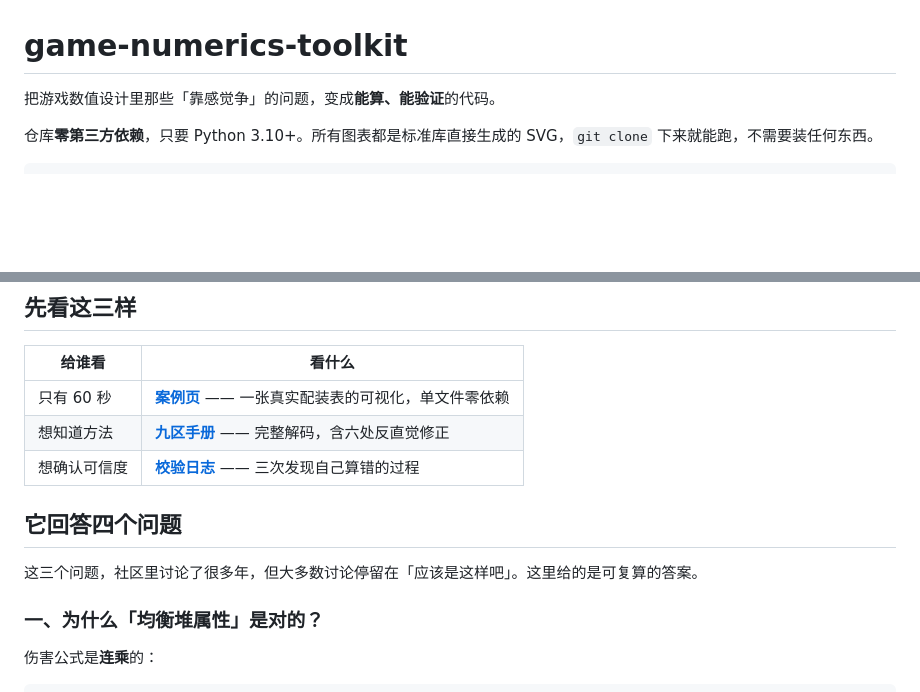
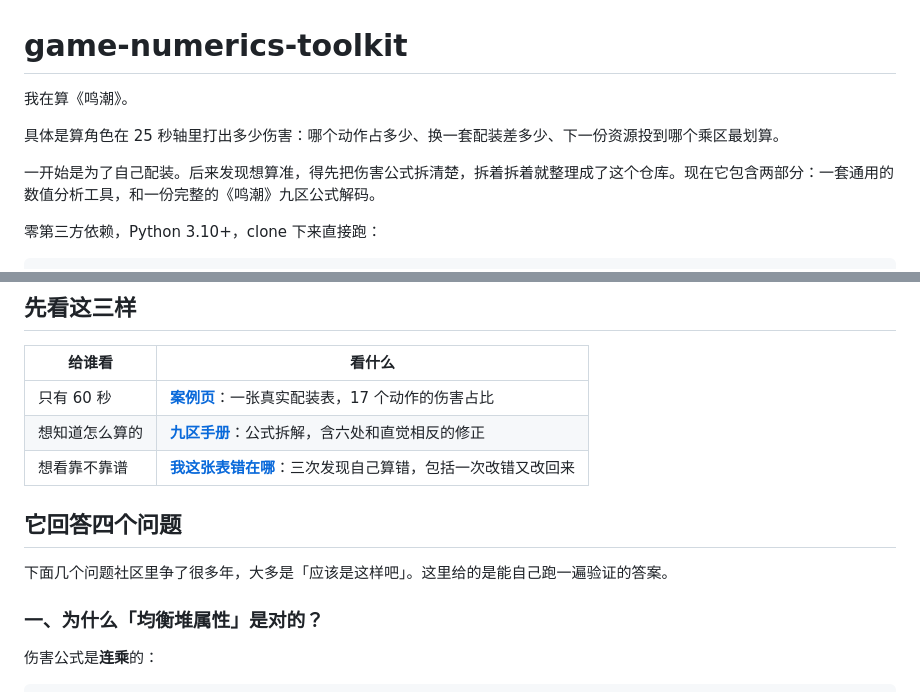
Before and after one commit to Loveletter2/game-numerics-toolkit, a Markdown page: README.md, 2 parts joined by grey strips. Drawn GitHub-style; blank space fills up the shorter version.

Commit message:
docs: rewrite the README opening to lead with the WuWa work

````diff
--- a/README.md
+++ b/README.md
@@ -1,7 +1,11 @@
 # game-numerics-toolkit
 
-把游戏数值设计里那些「靠感觉争」的问题，变成**能算、能验证**的代码。
+我在算《鸣潮》。
 
-仓库**零第三方依赖**，只要 Python 3.10+。所有图表都是标准库直接生成的 SVG，`git clone` 下来就能跑，不需要装任何东西。
+具体是算角色在 25 秒轴里打出多少伤害：哪个动作占多少、换一套配装差多少、下一份资源投到哪个乘区最划算。
+
+一开始是为了自己配装。后来发现想算准，得先把伤害公式拆清楚，拆着拆着就整理成了这个仓库。现在它包含两部分：一套通用的数值分析工具，和一份完整的《鸣潮》九区公式解码。
+
+零第三方依赖，Python 3.10+，clone 下来直接跑：
 
 ```bash
@@ -18,13 +22,13 @@ python cli.py demo --out docs/img
 
 | 给谁看 | 看什么 |
 |---|---|
-| 只有 60 秒 | [**案例页**](https://loveletter2.github.io/game-numerics-toolkit/docs/demo/) —— 一张真实配装表的可视化，单文件零依赖 |
-| 想知道方法 | [**九区手册**](docs/wuwa-zones.md) —— 完整解码，含六处反直觉修正 |
-| 想确认可信度 | [**校验日志**](docs/validation-log.md) —— 三次发现自己算错的过程 |
+| 只有 60 秒 | [**案例页**](https://loveletter2.github.io/game-numerics-toolkit/docs/demo/)：一张真实配装表，17 个动作的伤害占比 |
+| 想知道怎么算的 | [**九区手册**](docs/wuwa-zones.md)：公式拆解，含六处和直觉相反的修正 |
+| 想看靠不靠谱 | [**我这张表错在哪**](docs/validation-log.md)：三次发现自己算错，包括一次改错又改回来 |
 
 ## 它回答四个问题
 
-这三个问题，社区里讨论了很多年，但大多数讨论停留在「应该是这样吧」。这里给的是可复算的答案。
+下面几个问题社区里争了很多年，大多是「应该是这样吧」。这里给的是能自己跑一遍验证的答案。
 
 ### 一、为什么「均衡堆属性」是对的？
 
````
Also changed, not shown: other parts of README.md (+1 -1 lines).
